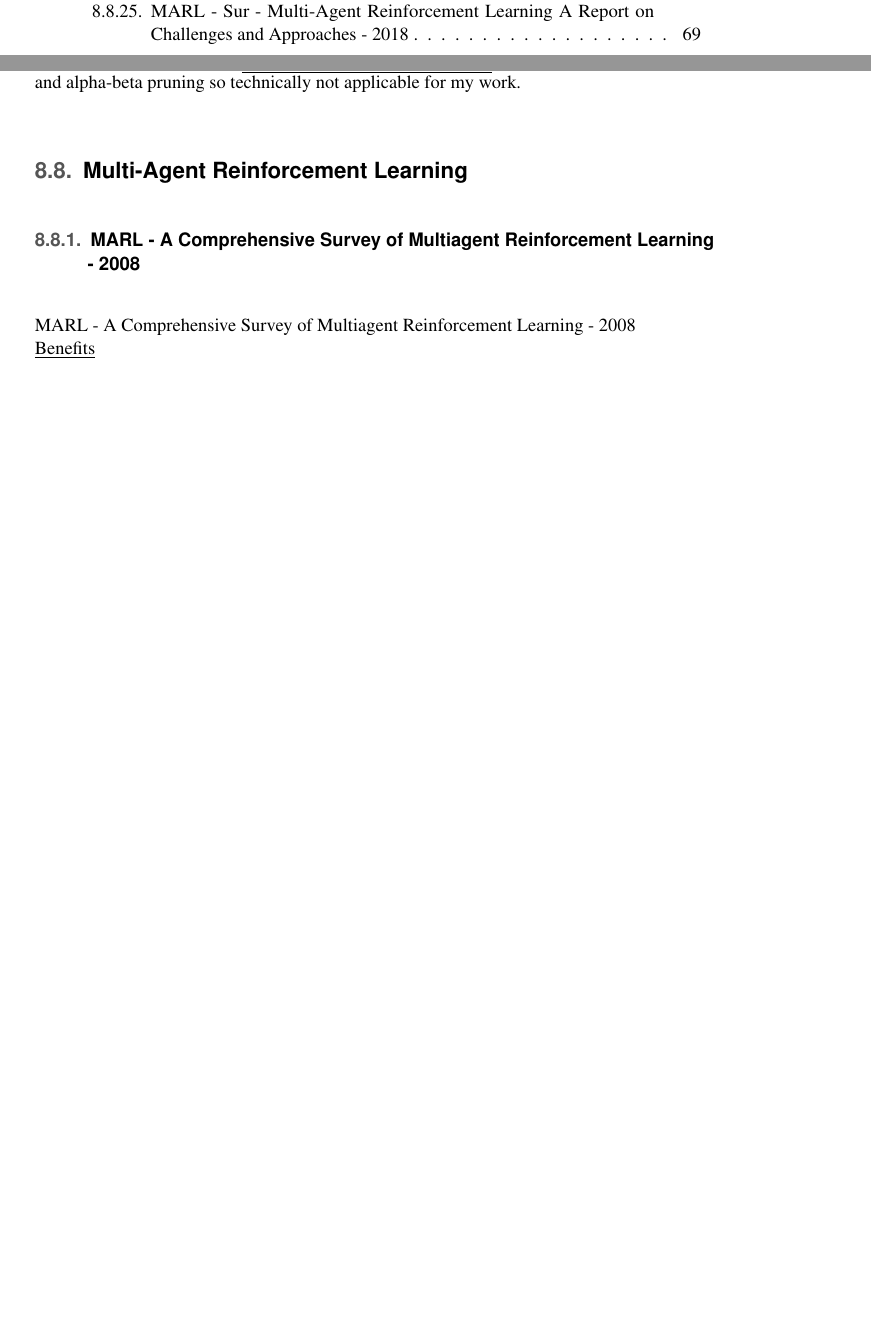
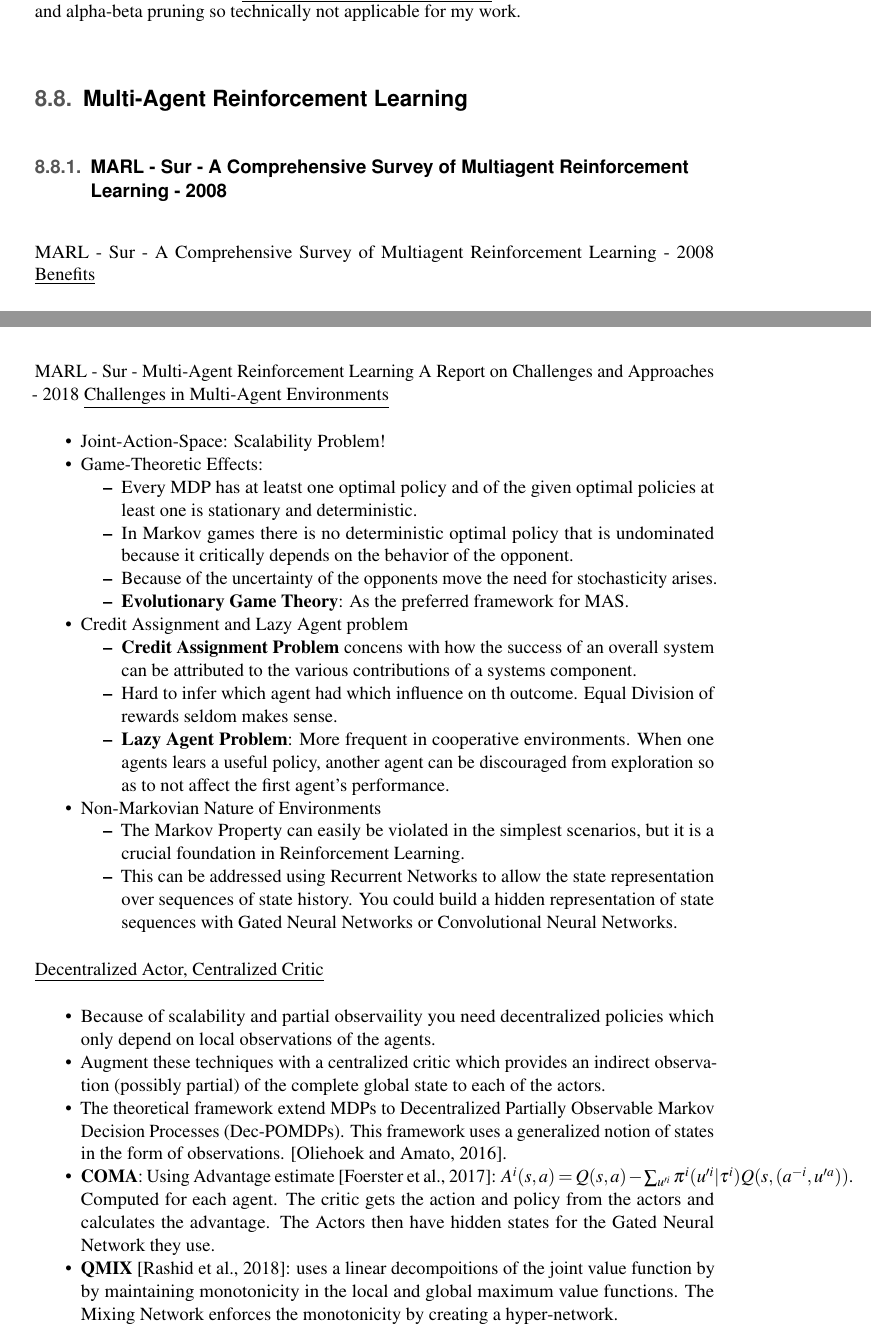
Before and after one commit to lifebu/BachelorThesis, a LaTeX thesis (thesis.tex, which reads main/notepad.tex): two parts of pages 7 and 72 of 89 before the commit and two parts of pages 72 and 74 of 91 after it, joined at a grey line, cut so that both start at the same text, the shorter picture padded with empty space. Compiled offline with pdfLaTeX.

Commit message:
Paper: Finished: MARL - Sur - Multi-Agent Reinforcement Learning A Report on Challenges and Approaches - 2018

```diff
--- a/main/notepad.tex
+++ b/main/notepad.tex
@@ -1834,9 +1834,8 @@ This is more about game trees and alpha-beta pruning so technically not applicab
 This is more about game trees and alpha-beta pruning so technically not applicable for my work.
 
 \section{Multi-Agent Reinforcement Learning}
-\subsection{MARL - A Comprehensive Survey of Multiagent Reinforcement Learning - 2008}
-\href{https://ieeexplore.ieee.org/abstract/document/4445757}{MARL - A Comprehensive Survey of Multiagent Reinforcement Learning - 2008}
-\\
+\subsection{MARL - Sur - A Comprehensive Survey of Multiagent Reinforcement Learning - 2008}
+\href{https://ieeexplore.ieee.org/abstract/document/4445757}{MARL - Sur - A Comprehensive Survey of Multiagent Reinforcement Learning - 2008}
 \underline{Benefits}
 \begin{itemize}[noitemsep,nolistsep]
 	\item can be parallelized.
@@ -1887,6 +1922,39 @@ This is more about game trees and alpha-beta pruning so technically not applicab
 	\item using game-theory-based analysis to apply to the dynamics of the environment.
 \end{itemize}
 
+\subsection{!MARL - Sur - Multi-Agent Reinforcement Learning A Report on Challenges and Approaches - 2018}
+\href{https://arxiv.org/abs/1807.09427}{MARL - Sur - Multi-Agent Reinforcement Learning A Report on Challenges and Approaches - 2018}
+\underline{Challenges in Multi-Agent Environments}
+\begin{itemize}[noitemsep,nolistsep]
+	\item Joint-Action-Space: Scalability Problem!
+	\item Game-Theoretic Effects:
+	\begin{itemize}[noitemsep,nolistsep]
+		\item Every MDP has at leatst one optimal policy and of the given optimal policies at least one is stationary and deterministic.
+		\item In Markov games there is no deterministic optimal policy that is undominated because it critically depends on the behavior of the opponent.
+		\item Because of the uncertainty of the opponents move the need for stochasticity arises.
+		\item \textbf{Evolutionary Game Theory}: As the preferred framework for MAS.
+	\end{itemize}
+	\item Credit Assignment and Lazy Agent problem
+	\begin{itemize}[noitemsep,nolistsep]
+		\item \textbf{Credit Assignment Problem} concens with how the success of an overall system can be attributed to the various contributions of a systems component.
+		\item Hard to infer which agent had which influence on th outcome. Equal Division of rewards seldom makes sense.
+		\item \textbf{Lazy Agent Problem}: More frequent in cooperative environments. When one agents lears a useful policy, another agent can be discouraged from exploration so as to not affect the first agent's performance.
+	\end{itemize}
+	\item Non-Markovian Nature of Environments
+	\begin{itemize}[noitemsep,nolistsep]
+		\item The Markov Property can easily be violated in the simplest scenarios, but it is a crucial foundation in Reinforcement Learning.
+		\item This can be addressed using Recurrent Networks to allow the state representation over sequences of state history. You could build a hidden representation of state sequences with Gated Neural Networks or Convolutional Neural Networks.
+	\end{itemize}
+\end{itemize}
+\underline{Decentralized Actor, Centralized Critic}
+\begin{itemize}[noitemsep,nolistsep]
+	\item Because of scalability and partial observaility you need decentralized policies which only depend on local observations of the agents.
+	\item Augment these techniques with a centralized critic which provides an indirect observation (possibly partial) of the complete global state to each of the actors.
+	\item The theoretical framework extend MDPs to Decentralized Partially Observable Markov Decision Processes (Dec-POMDPs). This framework uses a generalized notion of states in the form of observations. [Oliehoek and Amato, 2016].
+	\item \textbf{COMA}: Using Advantage estimate [Foerster et al., 2017]: $A^i(s,a) = Q(s,a) - \sum_{u'^i} \pi^i (u'^i | \tau^i) Q(s,(a^{-i}, u'^a))$. Computed for each agent. The critic gets the action and policy from the actors and calculates the advantage. The Actors then have hidden states for the Gated Neural Network they use.
+	\item \textbf{QMIX} [Rashid et al., 2018]: uses a linear decompoitions of the joint value function by by maintaining monotonicity in the local and global maximum value functions. The Mixing Network enforces the monotonicity by creating a hyper-network.
+\end{itemize}
+
 \subsection{MARL - AC - Networked Multi-Agent Reinforcement Learning in Continuous Spaces - 2018}
 \href{https://ieeexplore.ieee.org/abstract/document/8619581}{MARL - AC - Networked Multi-Agent Reinforcement Learning in Continuous Spaces - 2018}
 
```
Also changed, not shown: thesis.pdf, main/notepad.tex (38 more changed lines).
